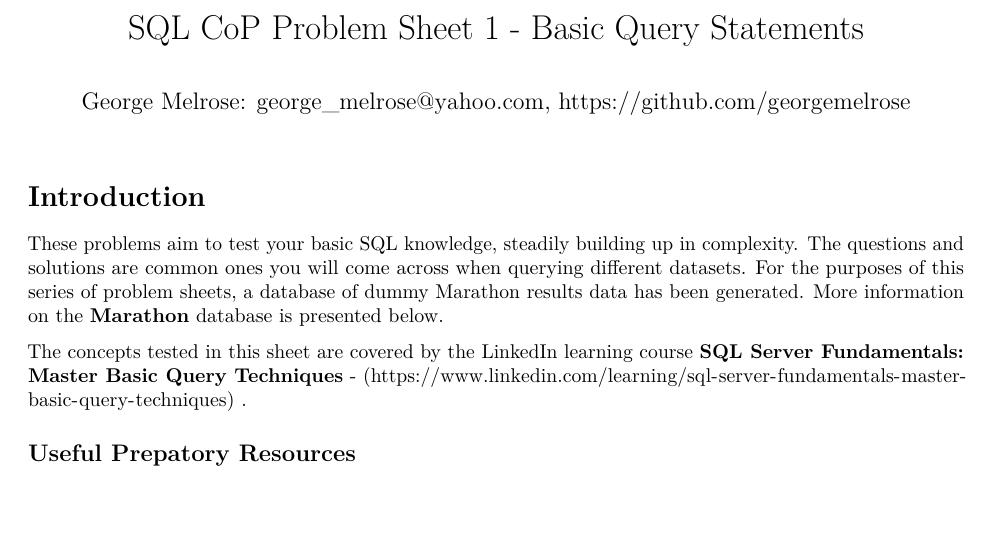
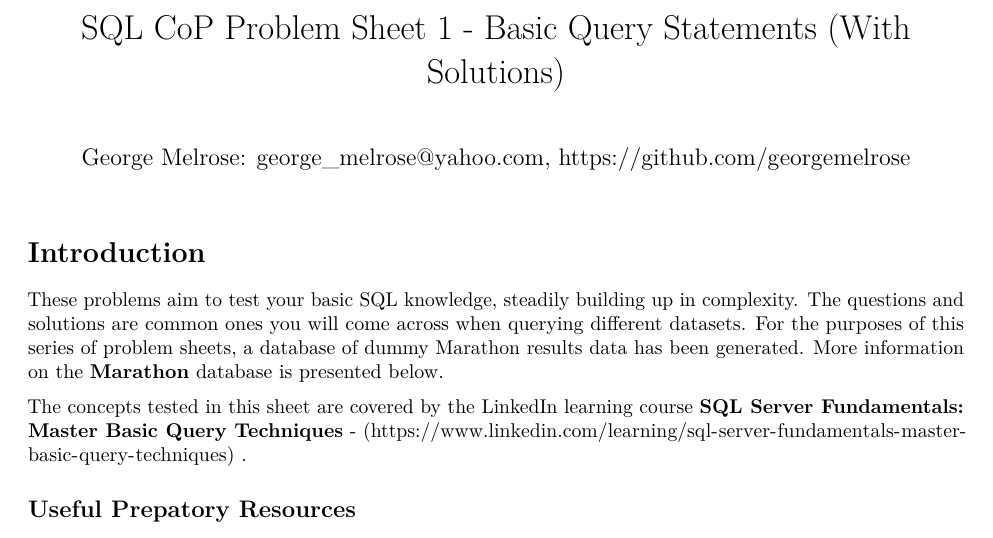
Before and after one commit to georgemelrose/SQL_Practice, an R Markdown document (problem_sheet_1_basic_query_statements_w_solutions.Rmd): part of page 1 of 12, cut so that both start at the same text. Rendered offline with R 4.5, knitr and Pandoc, then LaTeX, with nearby package versions.

Commit message:
Changing the title.

```diff
--- a/problem_sheet_1_basic_query_statements_w_solutions.Rmd
+++ b/problem_sheet_1_basic_query_statements_w_solutions.Rmd
@@ -1,5 +1,5 @@
 ---
-title: "SQL CoP Problem Sheet 1 - Basic Query Statements"
+title: "SQL CoP Problem Sheet 1 - Basic Query Statements (With Solutions)"
 author: "George Melrose: george_melrose@yahoo.com, https://github.com/georgemelrose"
 output: pdf_document
 ---
```
